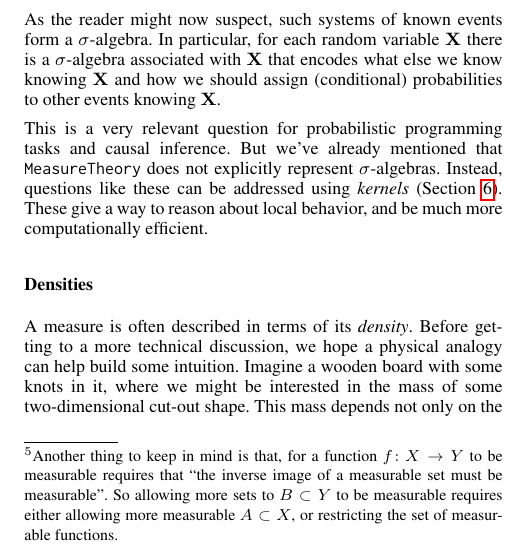
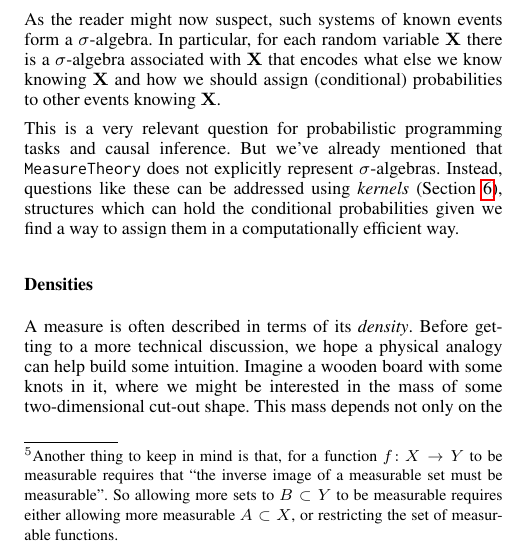
Before and after one commit to JuliaMath/MeasureTheory.jl, a LaTeX document (paper/paper.tex): part of one column of page 3 of 10, cut so that both start at the same text. Compiled offline with pdfLaTeX.

Commit message:
Update paper/paper.tex
Co-authored-by: Moritz Schauer <moritzschauer@web.de>

```diff
--- a/paper/paper.tex
+++ b/paper/paper.tex
@@ -306,7 +306,7 @@ The practical importance of $\sigma$-algebras here lies therein that they also e
 
  As the reader might now suspect, such systems of known events form a $\sigma$-algebra. In particular, for each random variable $\bX$ there is a $\sigma$-algebra associated with $\bX$ that encodes what else we know knowing $\bX$ and how we should assign (conditional) probabilities to other events knowing $\bX$.
 
- This is a very relevant question for probabilistic programming tasks and causal inference. But we've already mentioned that \verb|MeasureTheory| does not explicitly represent $\sigma$-algebras. Instead, questions like these can be addressed using \emph{kernels} (Section~\ref{Kernels}). These give a way to reason about local behavior, and be much more computationally efficient.
+ This is a very relevant question for probabilistic programming tasks and causal inference. But we've already mentioned that \verb|MeasureTheory| does not explicitly represent $\sigma$-algebras. Instead, questions like these can be addressed using \emph{kernels} (Section~\ref{Kernels}), structures which can hold the conditional probabilities given we find a way to assign them in a computationally efficient way.
 
 \subsection*{Densities}
 
```
